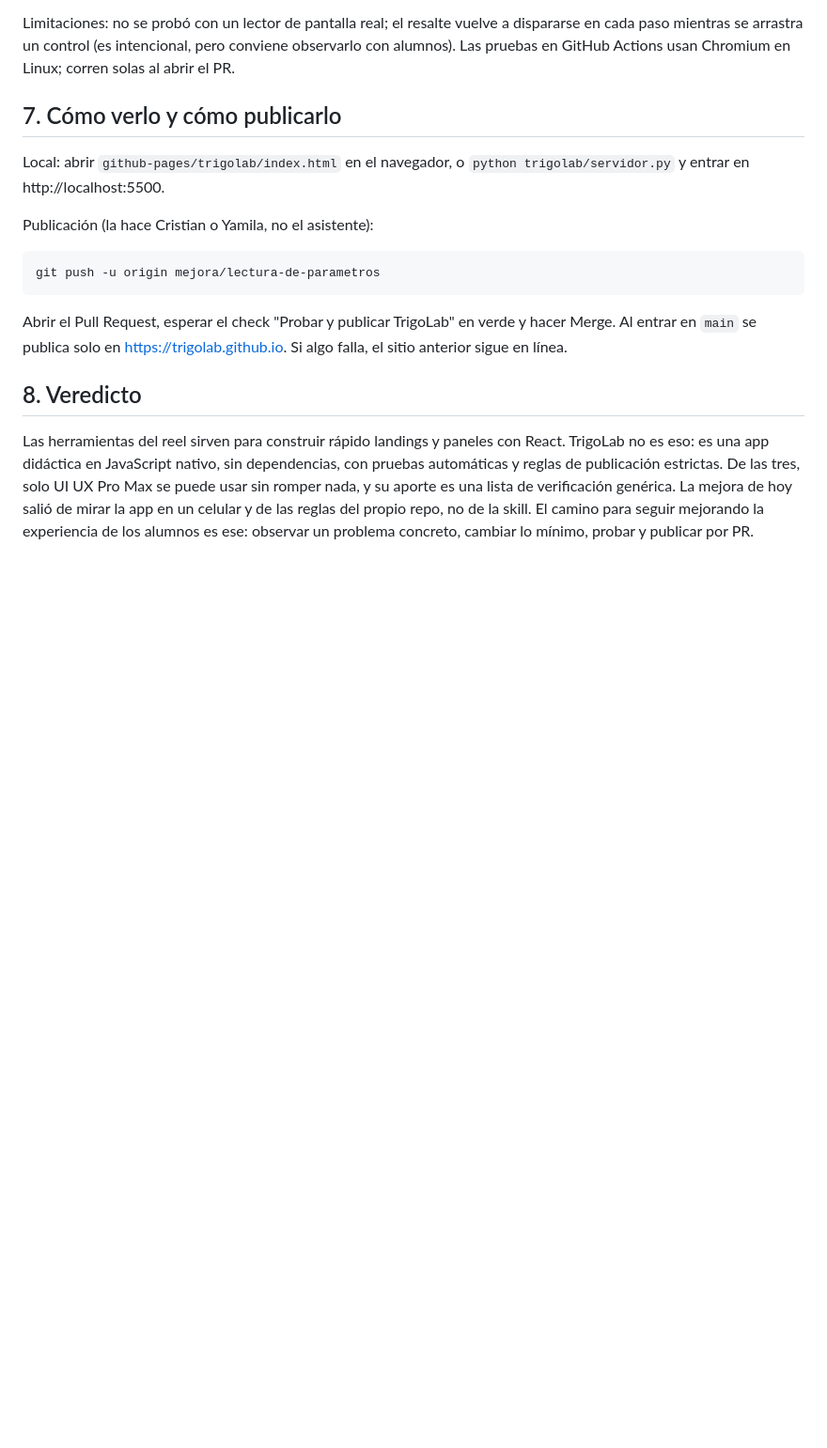
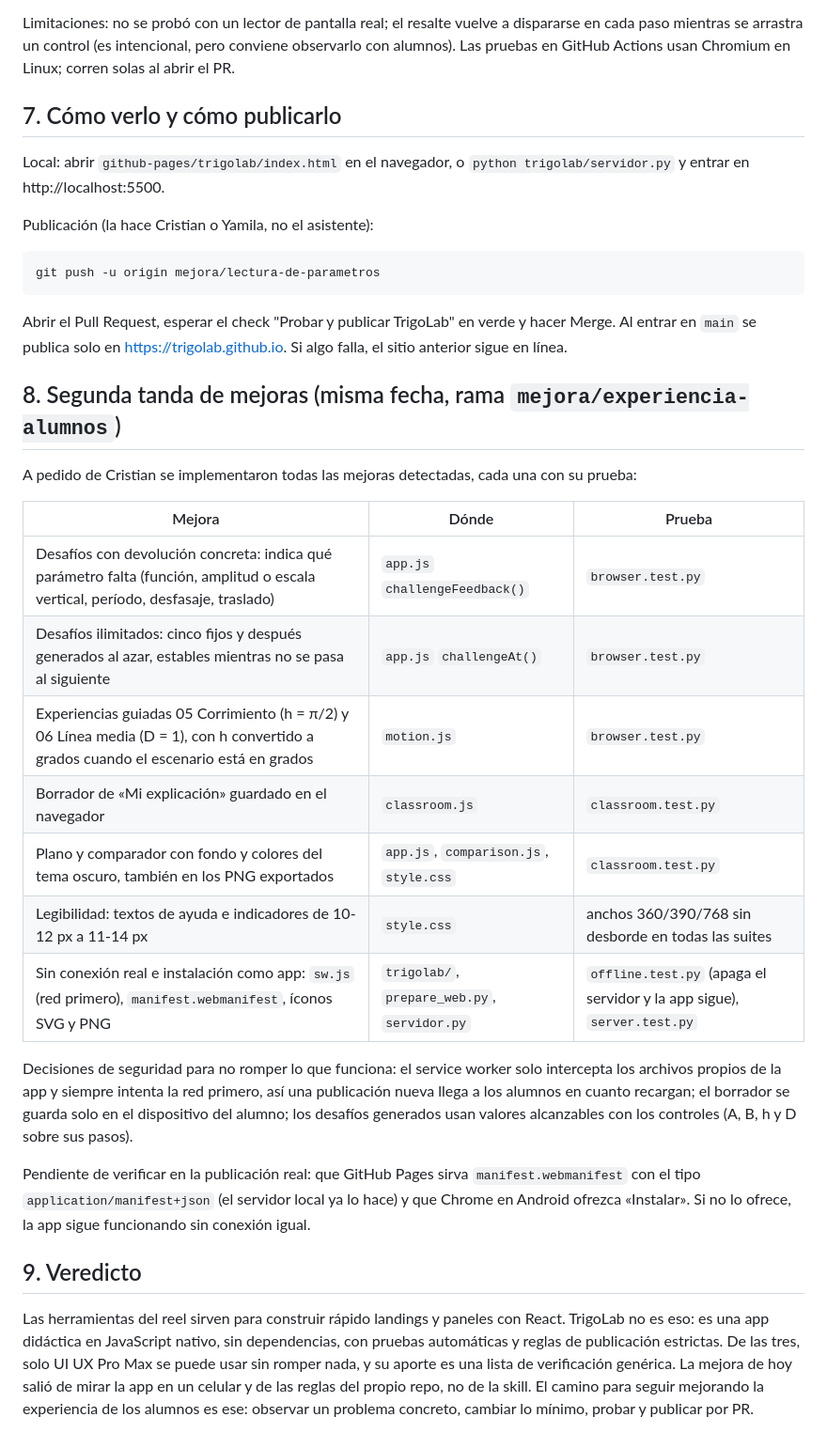
Before and after one commit to trigolab/trigolab.github.io, a Markdown page: docs/evaluacion-herramientas-ui.md, the part around the change. Shown at 94% size. Rendered like a GitHub page; blank space fills up the shorter version.

Commit message:
Documentar la segunda tanda de mejoras

```diff
--- a/docs/evaluacion-herramientas-ui.md
+++ b/docs/evaluacion-herramientas-ui.md
@@ -91,6 +91,24 @@ git push -u origin mejora/lectura-de-parametros
 
 Abrir el Pull Request, esperar el check "Probar y publicar TrigoLab" en verde y hacer Merge. Al entrar en `main` se publica solo en https://trigolab.github.io. Si algo falla, el sitio anterior sigue en línea.
 
-## 8. Veredicto
+## 8. Segunda tanda de mejoras (misma fecha, rama `mejora/experiencia-alumnos`)
+
+A pedido de Cristian se implementaron todas las mejoras detectadas, cada una con su prueba:
+
+| Mejora | Dónde | Prueba |
+|---|---|---|
+| Desafíos con devolución concreta: indica qué parámetro falta (función, amplitud o escala vertical, período, desfasaje, traslado) | `app.js` `challengeFeedback()` | `browser.test.py` |
+| Desafíos ilimitados: cinco fijos y después generados al azar, estables mientras no se pasa al siguiente | `app.js` `challengeAt()` | `browser.test.py` |
+| Experiencias guiadas 05 Corrimiento (h = π/2) y 06 Línea media (D = 1), con h convertido a grados cuando el escenario está en grados | `motion.js` | `browser.test.py` |
+| Borrador de «Mi explicación» guardado en el navegador | `classroom.js` | `classroom.test.py` |
+| Plano y comparador con fondo y colores del tema oscuro, también en los PNG exportados | `app.js`, `comparison.js`, `style.css` | `classroom.test.py` |
+| Legibilidad: textos de ayuda e indicadores de 10-12 px a 11-14 px | `style.css` | anchos 360/390/768 sin desborde en todas las suites |
+| Sin conexión real e instalación como app: `sw.js` (red primero), `manifest.webmanifest`, íconos SVG y PNG | `trigolab/`, `prepare_web.py`, `servidor.py` | `offline.test.py` (apaga el servidor y la app sigue), `server.test.py` |
+
+Decisiones de seguridad para no romper lo que funciona: el service worker solo intercepta los archivos propios de la app y siempre intenta la red primero, así una publicación nueva llega a los alumnos en cuanto recargan; el borrador se guarda solo en el dispositivo del alumno; los desafíos generados usan valores alcanzables con los controles (A, B, h y D sobre sus pasos).
+
+Pendiente de verificar en la publicación real: que GitHub Pages sirva `manifest.webmanifest` con el tipo `application/manifest+json` (el servidor local ya lo hace) y que Chrome en Android ofrezca «Instalar». Si no lo ofrece, la app sigue funcionando sin conexión igual.
+
+## 9. Veredicto
 
 Las herramientas del reel sirven para construir rápido landings y paneles con React. TrigoLab no es eso: es una app didáctica en JavaScript nativo, sin dependencias, con pruebas automáticas y reglas de publicación estrictas. De las tres, solo UI UX Pro Max se puede usar sin romper nada, y su aporte es una lista de verificación genérica. La mejora de hoy salió de mirar la app en un celular y de las reglas del propio repo, no de la skill. El camino para seguir mejorando la experiencia de los alumnos es ese: observar un problema concreto, cambiar lo mínimo, probar y publicar por PR.
```
